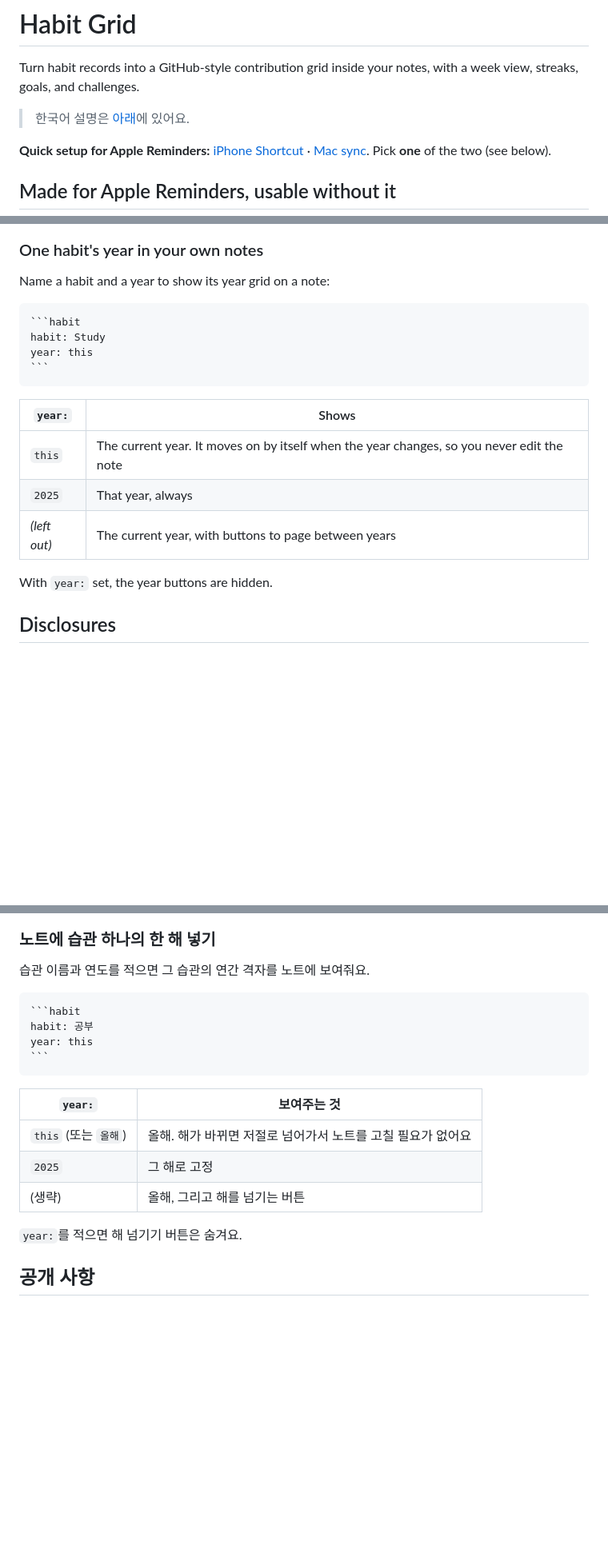
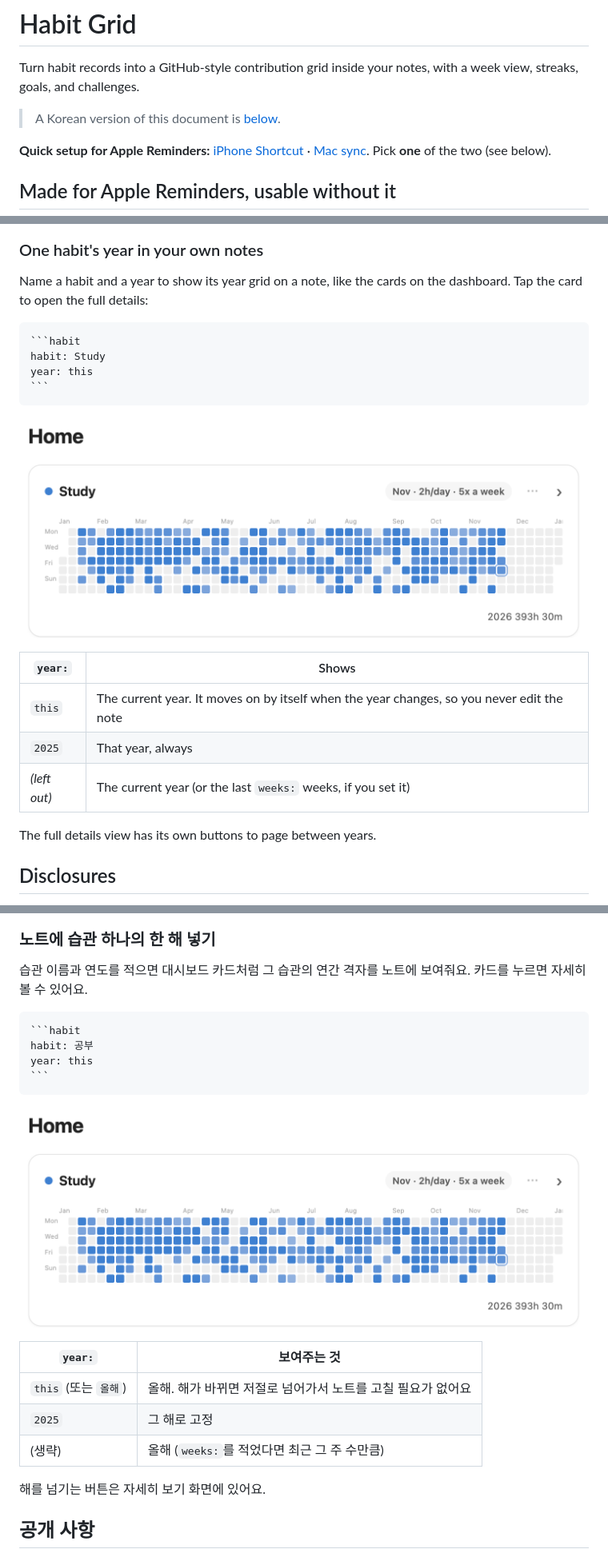
Before and after one commit to yeongseo1225/obsidian-habit-grid, a Markdown page: README.md, 3 parts joined by grey strips. Shown at 80% size. Drawn GitHub-style; pictures changed too: images/note-embed-habit.png (added); blank space fills up the shorter version.

`````diff
--- a/README.md
+++ b/README.md
@@ -2,7 +2,7 @@
 
 Turn habit records into a GitHub-style contribution grid inside your notes, with a week view, streaks, goals, and challenges.
 
-> 한국어 설명은 [아래](#한국어)에 있어요.
+> A Korean version of this document is [below](#한국어).
 
 **Quick setup for Apple Reminders:** [iPhone Shortcut](#iphone-shortcuts-integration-reminders) · [Mac sync](#optional-sync-from-a-mac). Pick **one** of the two (see below).
 
@@ -278,7 +278,7 @@ Replace `day` with `week` or `today` for the other views. Add `habit: Study, Wor
 
 ### One habit's year in your own notes
 
-Name a habit and a year to show its year grid on a note:
+Name a habit and a year to show its year grid on a note, like the cards on the dashboard. Tap the card to open the full details:
 
 ````
 ```habit
@@ -287,13 +287,15 @@ year: this
 ```
 ````
 
+![One habit's year grid embedded in a note](./images/note-embed-habit.png)
+
 | `year:` | Shows |
 | --- | --- |
 | `this` | The current year. It moves on by itself when the year changes, so you never edit the note |
 | `2025` | That year, always |
-| *(left out)* | The current year, with buttons to page between years |
+| *(left out)* | The current year (or the last `weeks:` weeks, if you set it) |
 
-With `year:` set, the year buttons are hidden.
+The full details view has its own buttons to page between years.
 
 ## Disclosures
 
@@ -629,7 +629,7 @@ view: day
 
 ### 노트에 습관 하나의 한 해 넣기
 
-습관 이름과 연도를 적으면 그 습관의 연간 격자를 노트에 보여줘요.
+습관 이름과 연도를 적으면 대시보드 카드처럼 그 습관의 연간 격자를 노트에 보여줘요. 카드를 누르면 자세히 볼 수 있어요.
 
 ````
 ```habit
@@ -638,13 +638,15 @@ year: this
 ```
 ````
 
+![노트에 넣은 습관 하나의 연간 격자](./images/note-embed-habit.png)
+
 | `year:` | 보여주는 것 |
 | --- | --- |
 | `this` (또는 `올해`) | 올해. 해가 바뀌면 저절로 넘어가서 노트를 고칠 필요가 없어요 |
 | `2025` | 그 해로 고정 |
-| (생략) | 올해, 그리고 해를 넘기는 버튼 |
+| (생략) | 올해 (`weeks:`를 적었다면 최근 그 주 수만큼) |
 
-`year:`를 적으면 해 넘기기 버튼은 숨겨요.
+해를 넘기는 버튼은 자세히 보기 화면에 있어요.
 
 ## 공개 사항
 
`````
Also changed, not shown: other parts of README.md (+0 -4 lines), images/settings.png (deleted), 2 other files.
